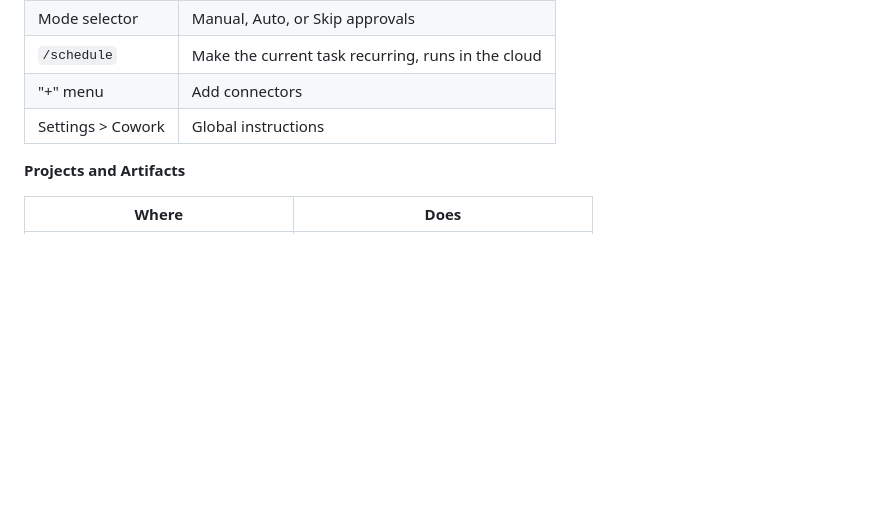
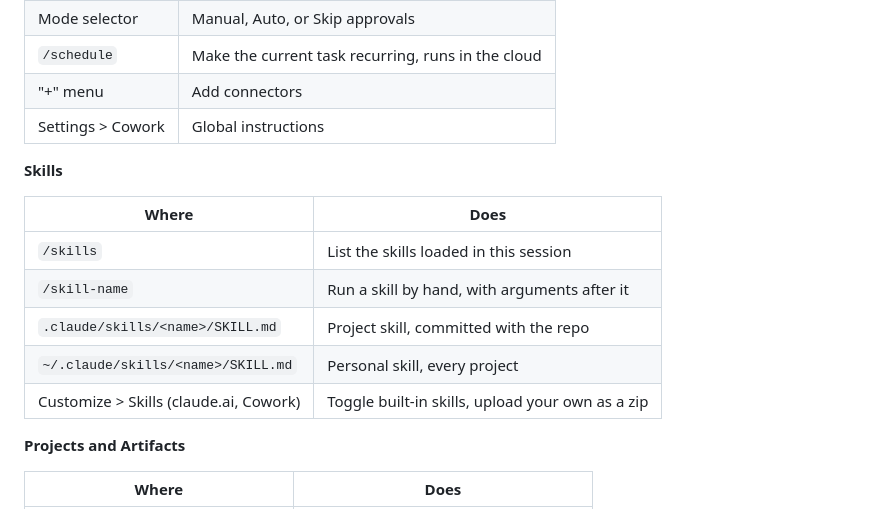
Before and after one commit to mrd6x3HEQ6exT/garage-training, a Markdown page: LEARNING-CLAUDE.md, the part around one of its changes. Rendered like a GitHub page; blank space fills up the shorter version.

```diff
--- a/LEARNING-CLAUDE.md
+++ b/LEARNING-CLAUDE.md
@@ -231,6 +276,16 @@ The weekend step is the one most people skip and the one that compounds. Every r
 | "+" menu | Add connectors |
 | Settings > Cowork | Global instructions |
 
+**Skills**
+
+| Where | Does |
+| --- | --- |
+| `/skills` | List the skills loaded in this session |
+| `/skill-name` | Run a skill by hand, with arguments after it |
+| `.claude/skills/<name>/SKILL.md` | Project skill, committed with the repo |
+| `~/.claude/skills/<name>/SKILL.md` | Personal skill, every project |
+| Customize > Skills (claude.ai, Cowork) | Toggle built-in skills, upload your own as a zip |
+
 **Projects and Artifacts**
 
 | Where | Does |
```
Also changed, not shown: other parts of LEARNING-CLAUDE.md (+45 -0 lines).
